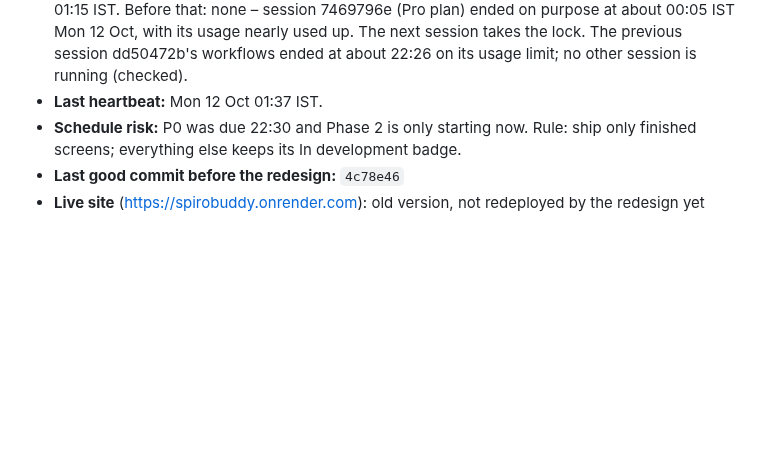
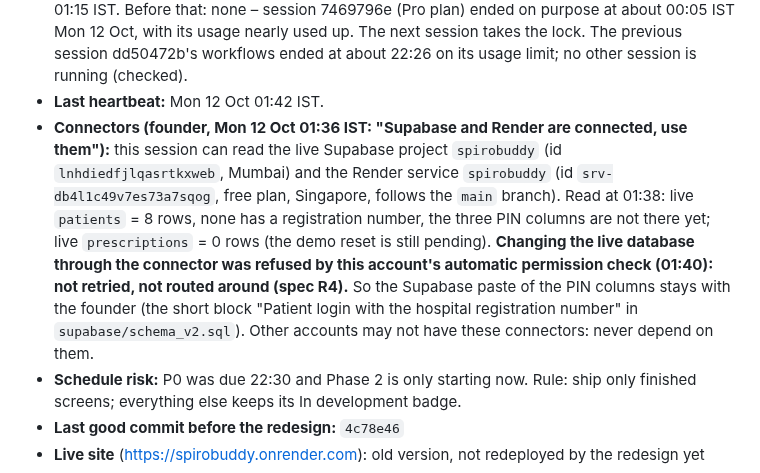
Before and after one commit to sharonshajuaugustine/SpiroBuddy, a Markdown page: docs/rebuild/STATE.md, the part around the change. Rendered like a GitHub page; blank space fills up the shorter version.

Commit message:
STATE: connector notes for this session; the PIN-column paste stays with the founder
Co-Authored-By: Claude Opus 5.5 <noreply@anthropic.com>

```diff
--- a/docs/rebuild/STATE.md
+++ b/docs/rebuild/STATE.md
@@ -35,7 +35,8 @@
   3. **Medicines = the doctor's prescription on the patient's phone, shown at the pharmacy counter, no paper.** It is **not** "AI reads a prescription photo" ("any AI could do that – that's not the app"). The doctor types the prescription in the hospital software → the patient sees every medicine on the phone → a "show at the pharmacy" screen with a QR the chemist can scan to check it. AI photo reading is at most a side helper (left In development); patient photo upload is Planned. Spec §8.7's Gemini pipeline is no longer the headline.
 - **Honesty pass on `features.py` (23:10):** every feature that is not built yet now says In development (31 keys + 7 public pages), and a new test fails if a Live or Simulated badge points at a page that does not exist. Builders flip their own keys back only when the feature works. New keys: `rx.patient_phone`, `rx.pharmacy_screen`, `rx.verify_qr`.
 - **Lock (active session):** session 65599109 (Opus 5.5 ultracode, fresh account), taken Mon 12 Oct 01:15 IST. Before that: none – session 7469796e (Pro plan) ended on purpose at about 00:05 IST Mon 12 Oct, with its usage nearly used up. The next session takes the lock. The previous session dd50472b's workflows ended at about 22:26 on its usage limit; no other session is running (checked).
-- **Last heartbeat:** Mon 12 Oct 01:37 IST.
+- **Last heartbeat:** Mon 12 Oct 01:42 IST.
+- **Connectors (founder, Mon 12 Oct 01:36 IST: "Supabase and Render are connected, use them"):** this session can read the live Supabase project `spirobuddy` (id `lnhdiedfjlqasrtkxweb`, Mumbai) and the Render service `spirobuddy` (id `srv-db4l1c49v7es73a7sqog`, free plan, Singapore, follows the `main` branch). Read at 01:38: live `patients` = 8 rows, none has a registration number, the three PIN columns are not there yet; live `prescriptions` = 0 rows (the demo reset is still pending). **Changing the live database through the connector was refused by this account's automatic permission check (01:40): not retried, not routed around (spec R4).** So the Supabase paste of the PIN columns stays with the founder (the short block "Patient login with the hospital registration number" in `supabase/schema_v2.sql`). Other accounts may not have these connectors: never depend on them.
 - **Schedule risk:** P0 was due 22:30 and Phase 2 is only starting now. Rule: ship only finished screens; everything else keeps its In development badge.
 - **Last good commit before the redesign:** `4c78e46`
 - **Live site** (https://spirobuddy.onrender.com): old version, not redeployed by the redesign yet
```
